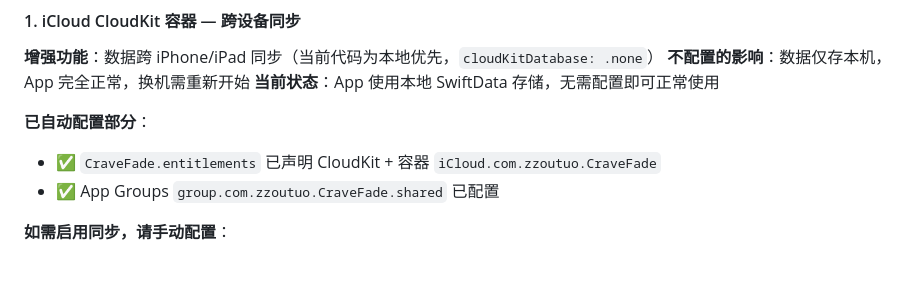
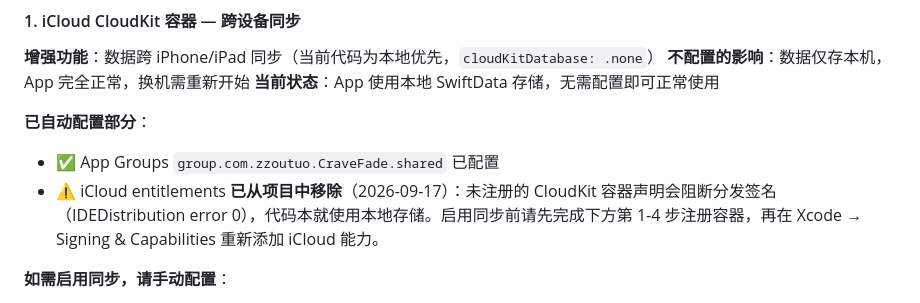
Before and after one commit to asunnyboy861/CraveFade, a Markdown page: capabilities.md, the part around the change. Rendered like a GitHub page; blank space fills up the shorter version.

Commit message:
Document CloudKit entitlement removal in capabilities reference

```diff
--- a/capabilities.md
+++ b/capabilities.md
@@ -17,8 +17,8 @@
 **当前状态**：App 使用本地 SwiftData 存储，无需配置即可正常使用
 
 **已自动配置部分**：
-- ✅ `CraveFade.entitlements` 已声明 CloudKit + 容器 `iCloud.com.zzoutuo.CraveFade`
 - ✅ App Groups `group.com.zzoutuo.CraveFade.shared` 已配置
+- ⚠️ iCloud entitlements **已从项目中移除**（2026-09-17）：未注册的 CloudKit 容器声明会阻断分发签名（IDEDistribution error 0），代码本就使用本地存储。启用同步前请先完成下方第 1-4 步注册容器，再在 Xcode → Signing & Capabilities 重新添加 iCloud 能力。
 
 **如需启用同步，请手动配置**：
 1. 打开 [Apple Developer](https://developer.apple.com) → **Certificates, Identifiers & Profiles** → **Identifiers**
```
